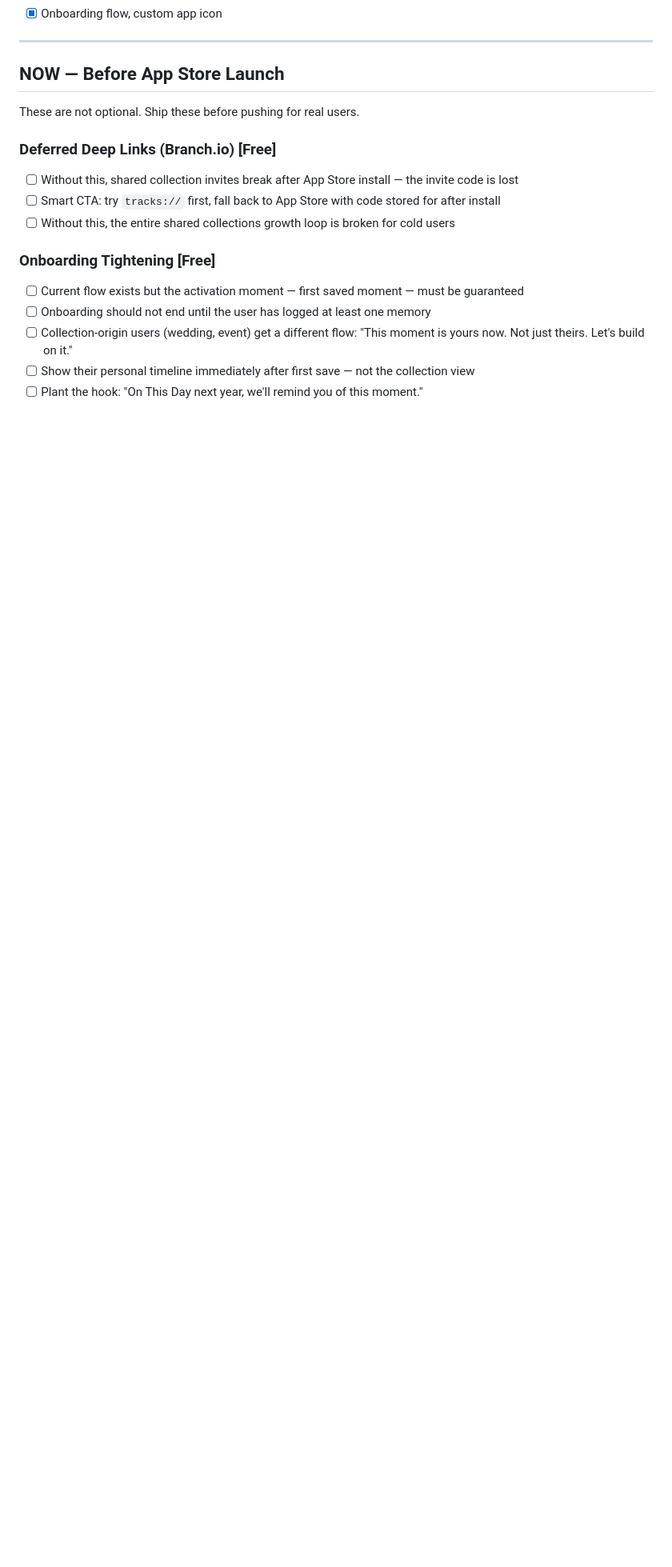
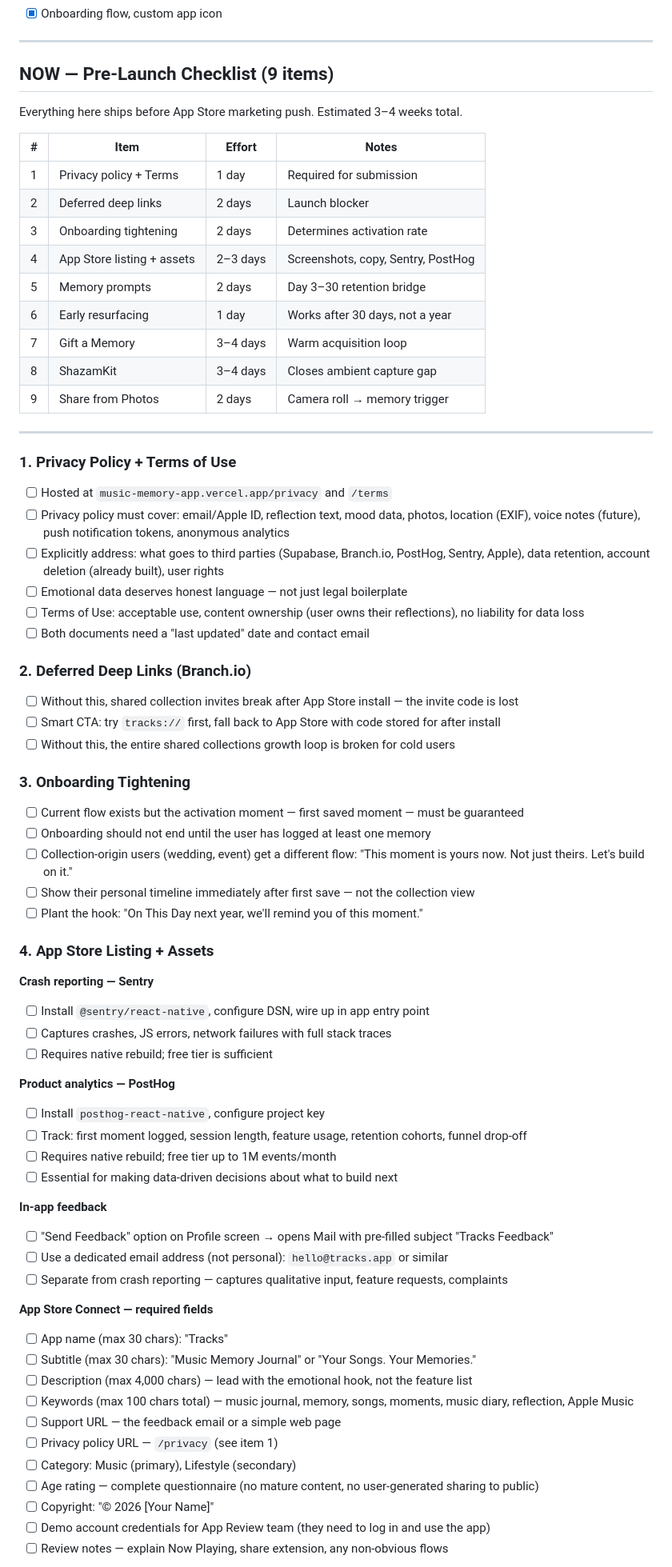
Before and after one commit to jsphelps12/music-memory-app, a Markdown page: docs/ROADMAP.md, the part around one of its changes. Shown at 80% size. GitHub-like rendering; blank space fills up the shorter version.

Commit message:
Expand pre-launch checklist: App Store requirements, Sentry, PostHog, feedback channel
- Add numbered checklist table for all 9 pre-launch items
- Expand App Store listing section: Sentry, PostHog, in-app feedback, App Store Connect fields, App Privacy nutrition labels, screenshot requirements
- Add privacy policy/terms requirements with emotional data language note

Co-Authored-By: Claude Sonnet 4.6 <noreply@anthropic.com>

```diff
--- a/docs/ROADMAP.md
+++ b/docs/ROADMAP.md
@@ -41,18 +41,72 @@ That's the product. Everything on this roadmap exists to make that feeling captu
 
 ---
 
-## NOW — Before App Store Launch
+## NOW — Pre-Launch Checklist (9 items)
 
-These are not optional. Ship these before pushing for real users.
+Everything here ships before App Store marketing push. Estimated 3–4 weeks total.
 
-### Deferred Deep Links (Branch.io) **[Free]**
+| # | Item | Effort | Notes |
+|---|------|--------|-------|
+| 1 | Privacy policy + Terms | 1 day | Required for submission |
+| 2 | Deferred deep links | 2 days | Launch blocker |
+| 3 | Onboarding tightening | 2 days | Determines activation rate |
+| 4 | App Store listing + assets | 2–3 days | Screenshots, copy, Sentry, PostHog |
+| 5 | Memory prompts | 2 days | Day 3–30 retention bridge |
+| 6 | Early resurfacing | 1 day | Works after 30 days, not a year |
+| 7 | Gift a Memory | 3–4 days | Warm acquisition loop |
+| 8 | ShazamKit | 3–4 days | Closes ambient capture gap |
+| 9 | Share from Photos | 2 days | Camera roll → memory trigger |
+
+---
+
+### 1. Privacy Policy + Terms of Use
+- [ ] Hosted at `music-memory-app.vercel.app/privacy` and `/terms`
+- [ ] Privacy policy must cover: email/Apple ID, reflection text, mood data, photos, location (EXIF), voice notes (future), push notification tokens, anonymous analytics
+- [ ] Explicitly address: what goes to third parties (Supabase, Branch.io, PostHog, Sentry, Apple), data retention, account deletion (already built), user rights
+- [ ] Emotional data deserves honest language — not just legal boilerplate
+- [ ] Terms of Use: acceptable use, content ownership (user owns their reflections), no liability for data loss
+- [ ] Both documents need a "last updated" date and contact email
+
+### 2. Deferred Deep Links (Branch.io)
 - [ ] Without this, shared collection invites break after App Store install — the invite code is lost
 - [ ] Smart CTA: try `tracks://` first, fall back to App Store with code stored for after install
 - [ ] Without this, the entire shared collections growth loop is broken for cold users
 
-### Onboarding Tightening **[Free]**
+### 3. Onboarding Tightening
 - [ ] Current flow exists but the activation moment — first saved moment — must be guaranteed
 - [ ] Onboarding should not end until the user has logged at least one memory
 - [ ] Collection-origin users (wedding, event) get a different flow: "This moment is yours now. Not just theirs. Let's build on it."
 - [ ] Show their personal timeline immediately after first save — not the collection view
 - [ ] Plant the hook: "On This Day next year, we'll remind you of this moment."
+
+### 4. App Store Listing + Assets
+
+**Crash reporting — Sentry**
+- [ ] Install `@sentry/react-native`, configure DSN, wire up in app entry point
+- [ ] Captures crashes, JS errors, network failures with full stack traces
+- [ ] Requires native rebuild; free tier is sufficient
+
+**Product analytics — PostHog**
+- [ ] Install `posthog-react-native`, configure project key
+- [ ] Track: first moment logged, session length, feature usage, retention cohorts, funnel drop-off
+- [ ] Requires native rebuild; free tier up to 1M events/month
+- [ ] Essential for making data-driven decisions about what to build next
+
+**In-app feedback**
+- [ ] "Send Feedback" option on Profile screen → opens Mail with pre-filled subject "Tracks Feedback"
+- [ ] Use a dedicated email address (not personal): `hello@tracks.app` or similar
+- [ ] Separate from crash reporting — captures qualitative input, feature requests, complaints
+
+**App Store Connect — required fields**
+- [ ] App name (max 30 chars): "Tracks"
+- [ ] Subtitle (max 30 chars): "Music Memory Journal" or "Your Songs. Your Memories."
+- [ ] Description (max 4,000 chars) — lead with the emotional hook, not the feature list
+- [ ] Keywords (max 100 chars total) — music journal, memory, songs, moments, music diary, reflection, Apple Music
+- [ ] Support URL — the feedback email or a simple web page
+- [ ] Privacy policy URL — `/privacy` (see item 1)
+- [ ] Category: Music (primary), Lifestyle (secondary)
+- [ ] Age rating — complete questionnaire (no mature content, no user-generated sharing to public)
+- [ ] Copyright: "© 2026 [Your Name]"
+- [ ] Demo account credentials for App Review team (they need to log in and use the app)
+- [ ] Review notes — explain Now Playing, share extension, any non-obvious flows
+
```
Also changed, not shown: other parts of docs/ROADMAP.md (+11 -0 lines).
